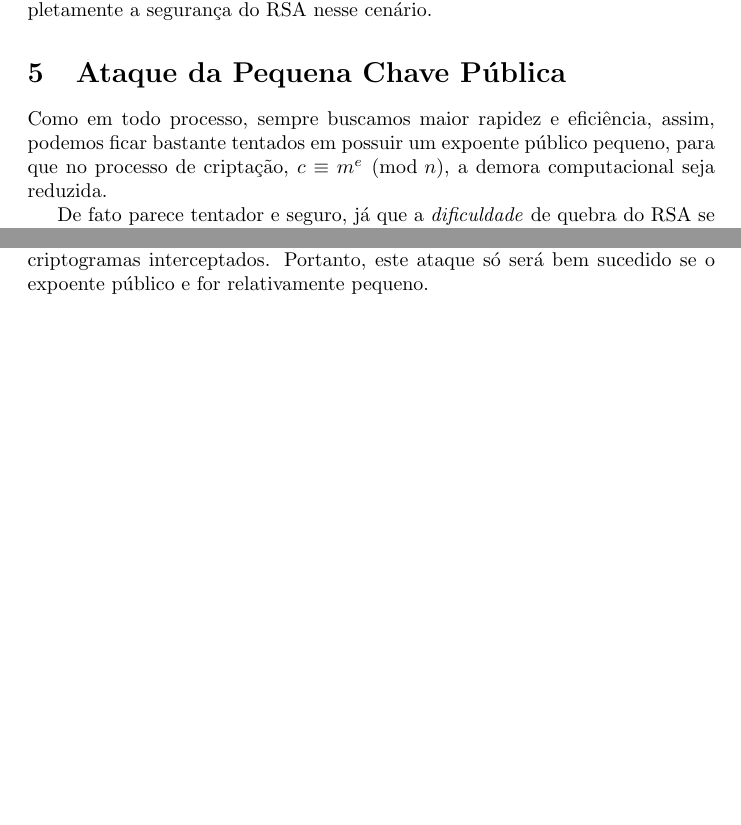
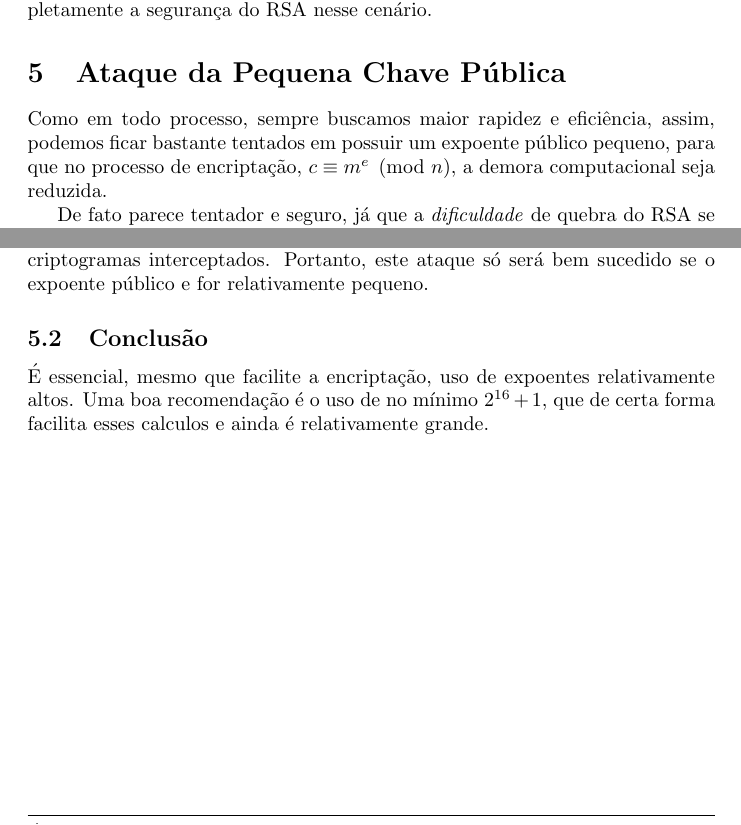
Before and after one commit to VictorGHaruo/RSA-attack, a LaTeX document (main.tex, which reads tex/small.tex): two parts of pages 11 and 12 of 12, joined at a grey line, cut so that both start at the same text, the shorter picture padded with empty space. Compiled offline with pdfLaTeX.

Commit message:
num sei se faço mais

```diff
--- a/tex/small.tex
+++ b/tex/small.tex
@@ -2,7 +2,7 @@
 
 Como em todo processo, sempre buscamos maior rapidez e eficiência, assim,
 podemos ficar bastante tentados em possuir um expoente público pequeno,
-para que no processo de criptação, $c \equiv m^{e} \pmod{n}$, a demora
+para que no processo de encriptação, $c \equiv m^{e} \pmod{n}$, a demora
 computacional seja reduzida.
 
 De fato parece tentador e seguro, já que a \textit{dificuldade} de quebra
@@ -52,3 +52,9 @@ De forma mais geral, se os expoentes de encriptação forem todos iguais a $e$,
 pode-se recuperar $M$ assim que se tenha $k > e$ onde $k$ é o número de
 criptogramas interceptados. Portanto, este ataque só será bem sucedido
 se o expoente público e for relativamente pequeno.
+
+\subsection{Conclusão}
+
+É essencial, mesmo que facilite a encriptação, uso de expoentes relativamente
+altos. Uma boa recomendação é o uso de no mínimo $2^{16}+1$, que de certa forma
+facilita esses calculos e ainda é relativamente grande.
```
Also changed, not shown: tex/comun.tex (+2 -2 lines).
